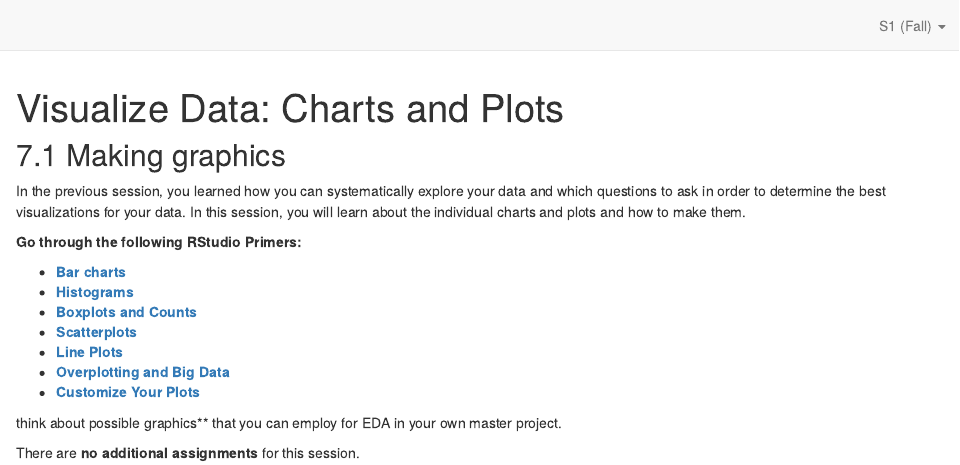
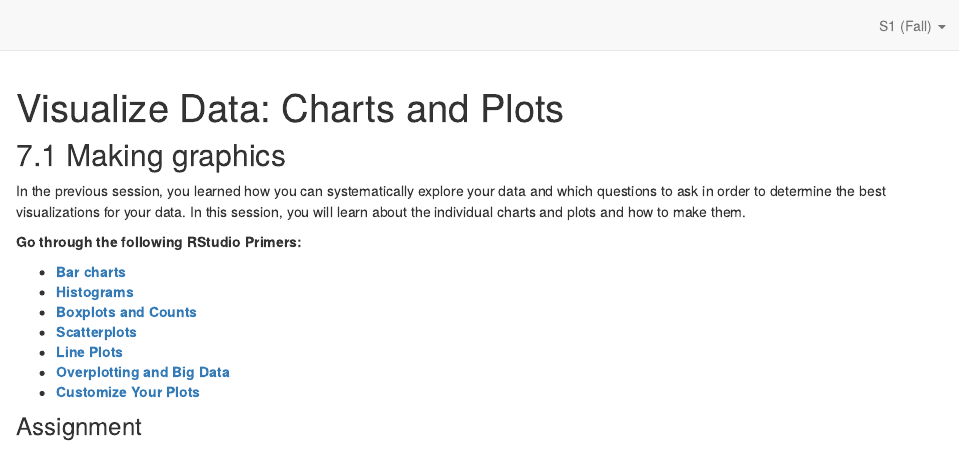
Before and after one commit to cdsbasel/rtraining, an R Markdown document (session7.Rmd): the page in a window 1100 px wide, from its top. Rendered offline with R 4.5, knitr and Pandoc, with nearby package versions; drawn as R Markdown's standard HTML page in place of the format the file asks for.

Commit message:
Update session7.Rmd

```diff
--- a/session7.Rmd
+++ b/session7.Rmd
@@ -23,7 +23,4 @@ In the previous session, you learned how you can systematically explore your dat
 - [**Customize Your Plots**](https://rstudio.cloud/learn/primers/3.8)
 
 
-
-think about possible graphics** that you can employ for EDA in your own master project.
-
-There are **no additional assignments** for this session.
+### Assignment
```
